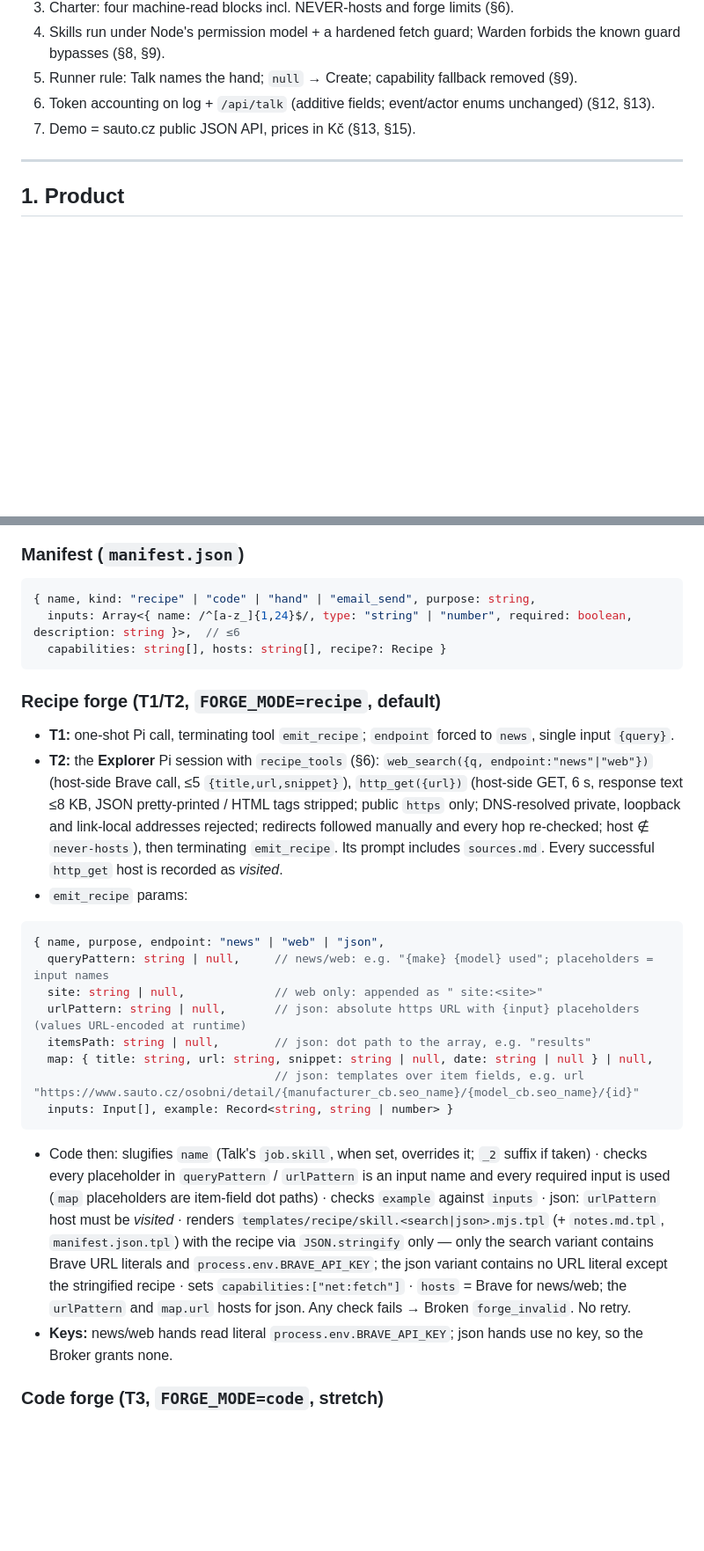
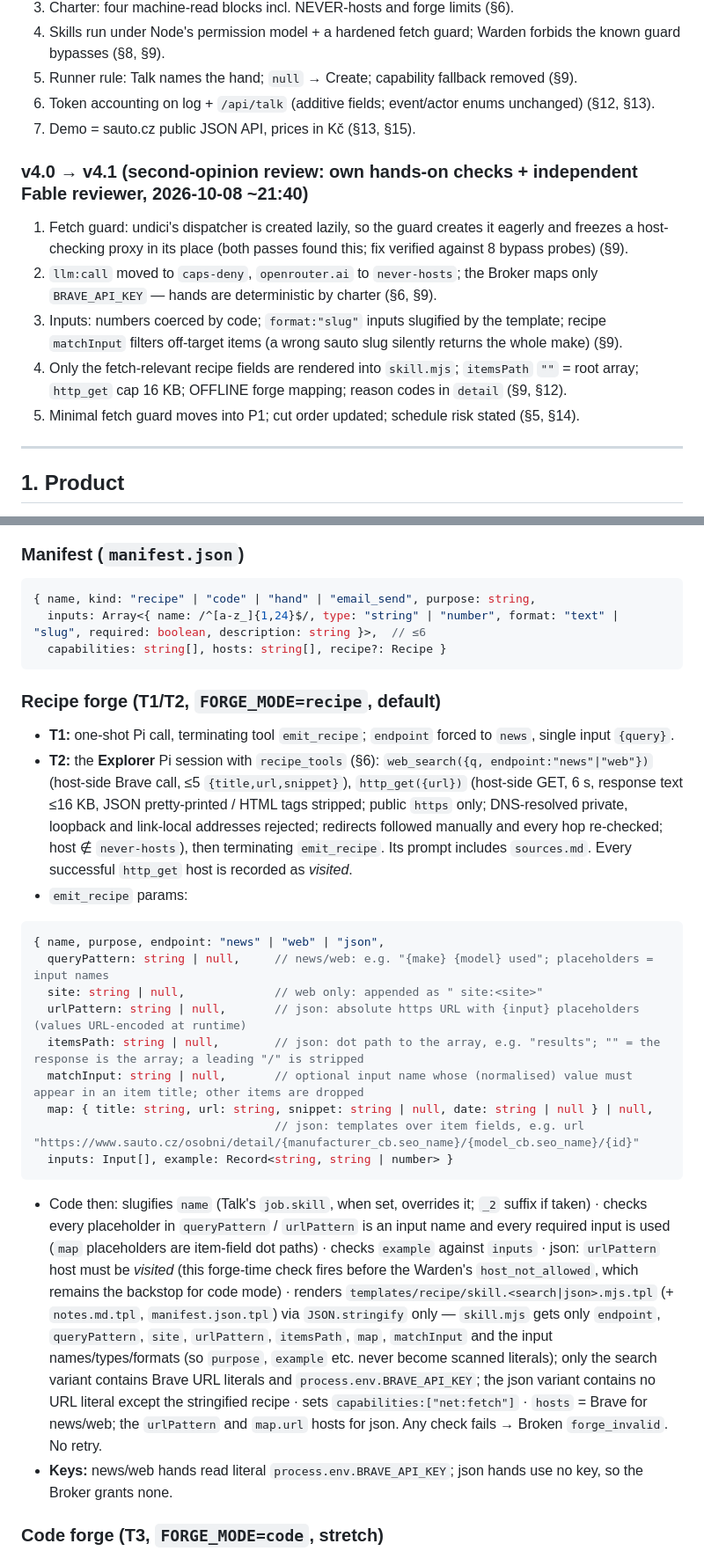
Before and after one commit to volkovyy-00/nightborn, a Markdown page: SPEC.md, 2 parts joined by grey strips. Shown at 88% size. Drawn GitHub-style; blank space fills up the shorter version.

````diff
--- a/SPEC.md
+++ b/SPEC.md
@@ -20,6 +20,13 @@ Rewrite on the solo human's call: Max left the build; Pi + OpenRouter replace Op
 5. Runner rule: Talk names the hand; `null` → Create; capability fallback removed (§9).
 6. Token accounting on log + `/api/talk` (additive fields; event/actor enums unchanged) (§12, §13).
 7. Demo = sauto.cz public JSON API, prices in Kč (§13, §15).
+
+### v4.0 → v4.1 (second-opinion review: own hands-on checks + independent Fable reviewer, 2026-10-08 ~21:40)
+1. Fetch guard: undici's dispatcher is created lazily, so the guard creates it eagerly and freezes a host-checking proxy in its place (both passes found this; fix verified against 8 bypass probes) (§9).
+2. `llm:call` moved to `caps-deny`, `openrouter.ai` to `never-hosts`; the Broker maps only `BRAVE_API_KEY` — hands are deterministic by charter (§6, §9).
+3. Inputs: numbers coerced by code; `format:"slug"` inputs slugified by the template; recipe `matchInput` filters off-target items (a wrong sauto slug silently returns the whole make) (§9).
+4. Only the fetch-relevant recipe fields are rendered into `skill.mjs`; `itemsPath` `""` = root array; `http_get` cap 16 KB; OFFLINE forge mapping; reason codes in `detail` (§9, §12).
+5. Minimal fetch guard moves into P1; cut order updated; schedule risk stated (§5, §14).
 
 ---
 
@@ -272,25 +280,26 @@ User values arrive **only** at runtime on stdin — never rendered into `skill.m
 ### Manifest (`manifest.json`)
 ```ts
 { name, kind: "recipe" | "code" | "hand" | "email_send", purpose: string,
-  inputs: Array<{ name: /^[a-z_]{1,24}$/, type: "string" | "number", required: boolean, description: string }>,  // ≤6
+  inputs: Array<{ name: /^[a-z_]{1,24}$/, type: "string" | "number", format: "text" | "slug", required: boolean, description: string }>,  // ≤6
   capabilities: string[], hosts: string[], recipe?: Recipe }
 ```
 
 ### Recipe forge (T1/T2, `FORGE_MODE=recipe`, default)
 - **T1:** one-shot Pi call, terminating tool `emit_recipe`; `endpoint` forced to `news`, single input `{query}`.
-- **T2:** the **Explorer** Pi session with `recipe_tools` (§6): `web_search({q, endpoint:"news"|"web"})` (host-side Brave call, ≤5 `{title,url,snippet}`), `http_get({url})` (host-side GET, 6 s, response text ≤8 KB, JSON pretty-printed / HTML tags stripped; public `https` only; DNS-resolved private, loopback and link-local addresses rejected; redirects followed manually and every hop re-checked; host ∉ `never-hosts`), then terminating `emit_recipe`. Its prompt includes `sources.md`. Every successful `http_get` host is recorded as *visited*.
+- **T2:** the **Explorer** Pi session with `recipe_tools` (§6): `web_search({q, endpoint:"news"|"web"})` (host-side Brave call, ≤5 `{title,url,snippet}`), `http_get({url})` (host-side GET, 6 s, response text ≤16 KB, JSON pretty-printed / HTML tags stripped; public `https` only; DNS-resolved private, loopback and link-local addresses rejected; redirects followed manually and every hop re-checked; host ∉ `never-hosts`), then terminating `emit_recipe`. Its prompt includes `sources.md`. Every successful `http_get` host is recorded as *visited*.
 - `emit_recipe` params:
 ```ts
 { name, purpose, endpoint: "news" | "web" | "json",
   queryPattern: string | null,     // news/web: e.g. "{make} {model} used"; placeholders = input names
   site: string | null,             // web only: appended as " site:<site>"
   urlPattern: string | null,       // json: absolute https URL with {input} placeholders (values URL-encoded at runtime)
-  itemsPath: string | null,        // json: dot path to the array, e.g. "results"
+  itemsPath: string | null,        // json: dot path to the array, e.g. "results"; "" = the response is the array; a leading "/" is stripped
+  matchInput: string | null,       // optional input name whose (normalised) value must appear in an item title; other items are dropped
   map: { title: string, url: string, snippet: string | null, date: string | null } | null,
                                    // json: templates over item fields, e.g. url "https://www.sauto.cz/osobni/detail/{manufacturer_cb.seo_name}/{model_cb.seo_name}/{id}"
   inputs: Input[], example: Record<string, string | number> }
 ```
-- Code then: slugifies `name` (Talk's `job.skill`, when set, overrides it; `_2` suffix if taken) · checks every placeholder in `queryPattern` / `urlPattern` is an input name and every required input is used (`map` placeholders are item-field dot paths) · checks `example` against `inputs` · json: `urlPattern` host must be *visited* · renders `templates/recipe/skill.<search|json>.mjs.tpl` (+ `notes.md.tpl`, `manifest.json.tpl`) with the recipe via `JSON.stringify` only — only the search variant contains Brave URL literals and `process.env.BRAVE_API_KEY`; the json variant contains no URL literal except the stringified recipe · sets `capabilities:["net:fetch"]` · `hosts` = Brave for news/web; the `urlPattern` and `map.url` hosts for json. Any check fails → Broken `forge_invalid`. No retry.
+- Code then: slugifies `name` (Talk's `job.skill`, when set, overrides it; `_2` suffix if taken) · checks every placeholder in `queryPattern` / `urlPattern` is an input name and every required input is used (`map` placeholders are item-field dot paths) · checks `example` against `inputs` · json: `urlPattern` host must be *visited* (this forge-time check fires before the Warden's `host_not_allowed`, which remains the backstop for code mode) · renders `templates/recipe/skill.<search|json>.mjs.tpl` (+ `notes.md.tpl`, `manifest.json.tpl`) via `JSON.stringify` only — `skill.mjs` gets only `endpoint`, `queryPattern`, `site`, `urlPattern`, `itemsPath`, `map`, `matchInput` and the input names/types/formats (so `purpose`, `example` etc. never become scanned literals); only the search variant contains Brave URL literals and `process.env.BRAVE_API_KEY`; the json variant contains no URL literal except the stringified recipe · sets `capabilities:["net:fetch"]` · `hosts` = Brave for news/web; the `urlPattern` and `map.url` hosts for json. Any check fails → Broken `forge_invalid`. No retry.
 - **Keys:** news/web hands read literal `process.env.BRAVE_API_KEY`; json hands use no key, so the Broker grants none.
 
 ### Code forge (T3, `FORGE_MODE=code`, stretch)
````
Also changed, not shown: other parts of SPEC.md (+22 -19 lines).
